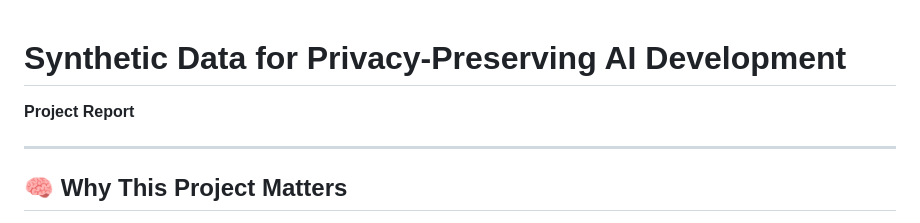
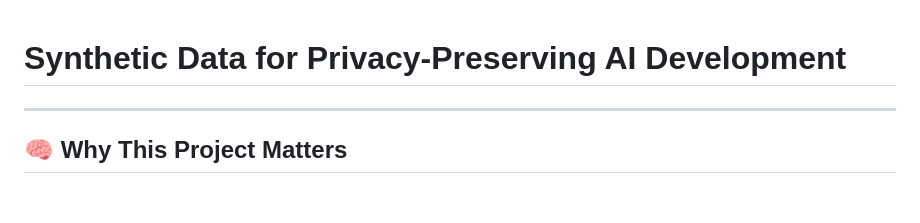
Before and after one commit to Max-Maksutova/Team-8-Final-Project, a Markdown page: Project_Report.md, the part around the change. Drawn GitHub-style; blank space fills up the shorter version.

```diff
--- a/README.md
+++ b/Project_Report.md
@@ -1,5 +1,4 @@
 # Synthetic Data for Privacy-Preserving AI Development
-**Project Report**
 
 ---
 
```
